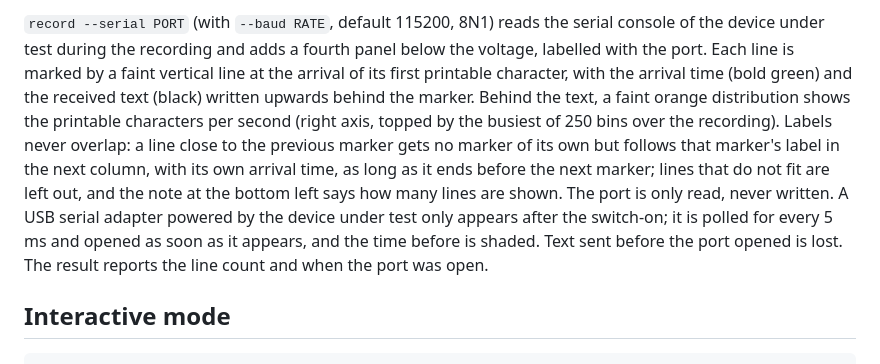
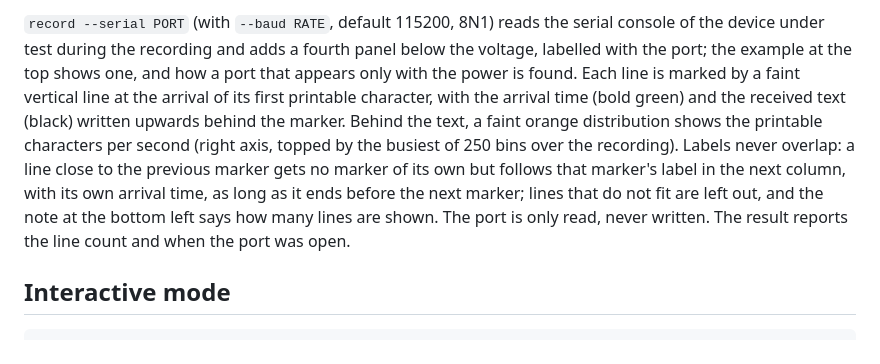
Before and after one commit to bitqan-ae/otii-ace-mcp, a Markdown page: README.md, the part around one of its changes. Rendered like a GitHub page.

```diff
--- a/README.md
+++ b/README.md
@@ -103,17 +124,15 @@ contains it). The output then ramps up a few milliseconds later; the recording s
 
 `record --serial PORT` (with `--baud RATE`, default 115200, 8N1) reads the serial console of the
 device under test during the recording and adds a fourth panel below the voltage, labelled with
-the port. Each line is marked by a faint vertical line at the arrival of its first printable
+the port; the example at the top shows one, and how a port that appears only with the power is
+found. Each line is marked by a faint vertical line at the arrival of its first printable
 character, with the arrival time (bold green) and the received text (black) written upwards behind
 the marker. Behind the text, a faint orange distribution shows the printable characters per second
 (right axis, topped by the busiest of 250 bins over the recording). Labels never overlap: a line
 close to the previous marker gets no marker of its own but follows that marker's label in the next
 column, with its own arrival time, as long as it ends before the next marker; lines that do not
 fit are left out, and the note at the bottom left says how many lines are shown. The port is only
-read, never written. A USB serial adapter powered by the device under test only appears after the
-switch-on; it is polled for every 5 ms and opened as soon as it appears, and the time before is
-shaded. Text sent before the port opened is lost. The result reports the line count and when the
-port was open.
+read, never written. The result reports the line count and when the port was open.
 
 ## Interactive mode
 
```
Also changed, not shown: other parts of README.md (+22 -12 lines), AGENTS.md (+2 -1 lines), docs/images/example-record.png (deleted), docs/images/example-usage.png (added), docs/images/session.png (added), 2 other files.
